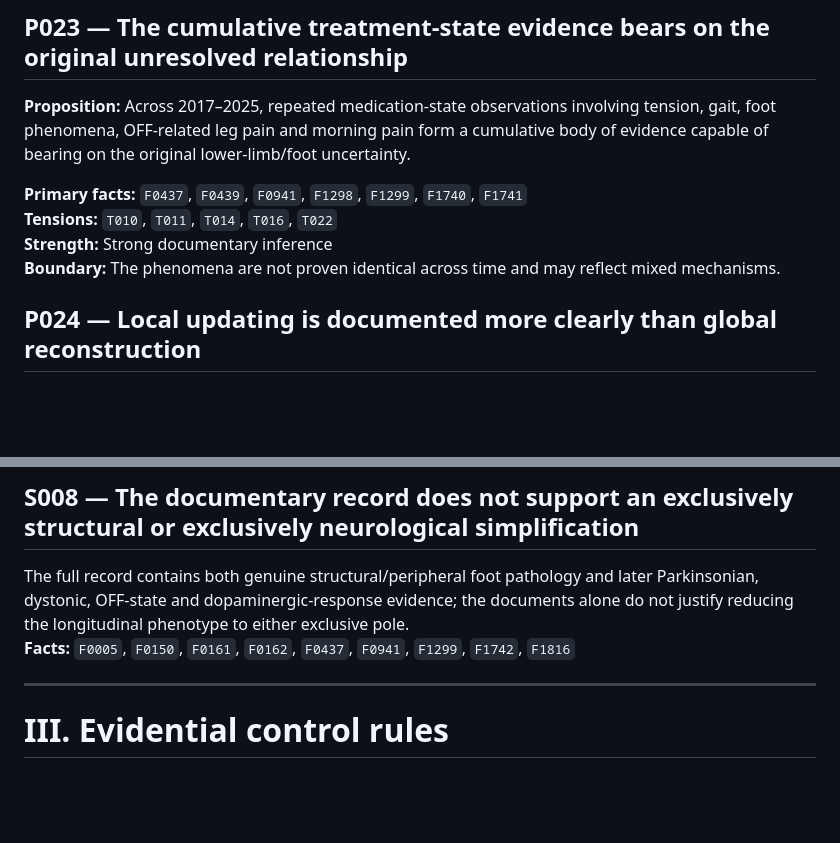
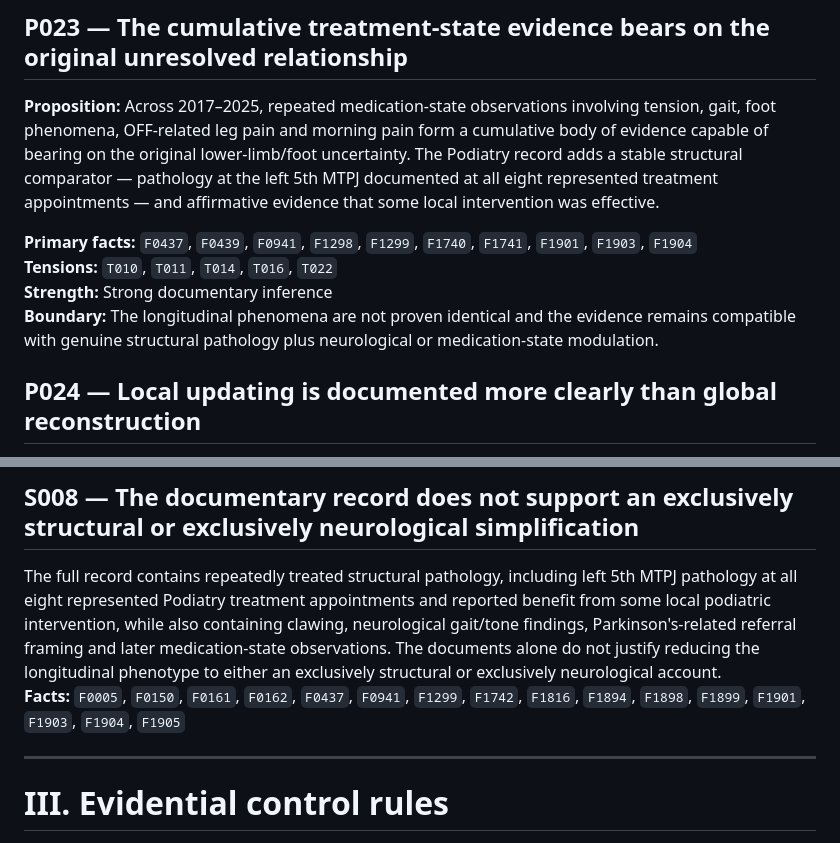
Before and after one commit to TitanicParker/case-evidence-ledger, a Markdown page: PROPOSITION_REGISTER.md, 2 parts joined by grey strips. Rendered like a GitHub page; blank space fills up the shorter version.

```diff
--- a/PROPOSITION_REGISTER.md
+++ b/PROPOSITION_REGISTER.md
@@ -214,12 +214,12 @@ The contemporaneous documentary record begins with one unresolved clinical prese
 
 ## P023 — The cumulative treatment-state evidence bears on the original unresolved relationship
 
-**Proposition:** Across 2017–2025, repeated medication-state observations involving tension, gait, foot phenomena, OFF-related leg pain and morning pain form a cumulative body of evidence capable of bearing on the original lower-limb/foot uncertainty.
+**Proposition:** Across 2017–2025, repeated medication-state observations involving tension, gait, foot phenomena, OFF-related leg pain and morning pain form a cumulative body of evidence capable of bearing on the original lower-limb/foot uncertainty. The Podiatry record adds a stable structural comparator — pathology at the left 5th MTPJ documented at all eight represented treatment appointments — and affirmative evidence that some local intervention was effective.
 
-**Primary facts:** `F0437`, `F0439`, `F0941`, `F1298`, `F1299`, `F1740`, `F1741`
+**Primary facts:** `F0437`, `F0439`, `F0941`, `F1298`, `F1299`, `F1740`, `F1741`, `F1901`, `F1903`, `F1904`
 **Tensions:** `T010`, `T011`, `T014`, `T016`, `T022`
 **Strength:** Strong documentary inference
-**Boundary:** The phenomena are not proven identical across time and may reflect mixed mechanisms.
+**Boundary:** The longitudinal phenomena are not proven identical and the evidence remains compatible with genuine structural pathology plus neurological or medication-state modulation.
 
 ## P024 — Local updating is documented more clearly than global reconstruction
 
@@ -283,8 +283,8 @@ The 2026 PRKN result establishes that the earlier PRKN etiological branch was re
 
 ## S008 — The documentary record does not support an exclusively structural or exclusively neurological simplification
 
-The full record contains both genuine structural/peripheral foot pathology and later Parkinsonian, dystonic, OFF-state and dopaminergic-response evidence; the documents alone do not justify reducing the longitudinal phenotype to either exclusive pole.
-**Facts:** `F0005`, `F0150`, `F0161`, `F0162`, `F0437`, `F0941`, `F1299`, `F1742`, `F1816`
+The full record contains repeatedly treated structural pathology, including left 5th MTPJ pathology at all eight represented Podiatry treatment appointments and reported benefit from some local podiatric intervention, while also containing clawing, neurological gait/tone findings, Parkinson's-related referral framing and later medication-state observations. The documents alone do not justify reducing the longitudinal phenotype to either an exclusively structural or exclusively neurological account.
+**Facts:** `F0005`, `F0150`, `F0161`, `F0162`, `F0437`, `F0941`, `F1299`, `F1742`, `F1816`, `F1894`, `F1898`, `F1899`, `F1901`, `F1903`, `F1904`, `F1905`
 
 ---
 
```
Also changed, not shown: other parts of PROPOSITION_REGISTER.md (+12 -12 lines).
